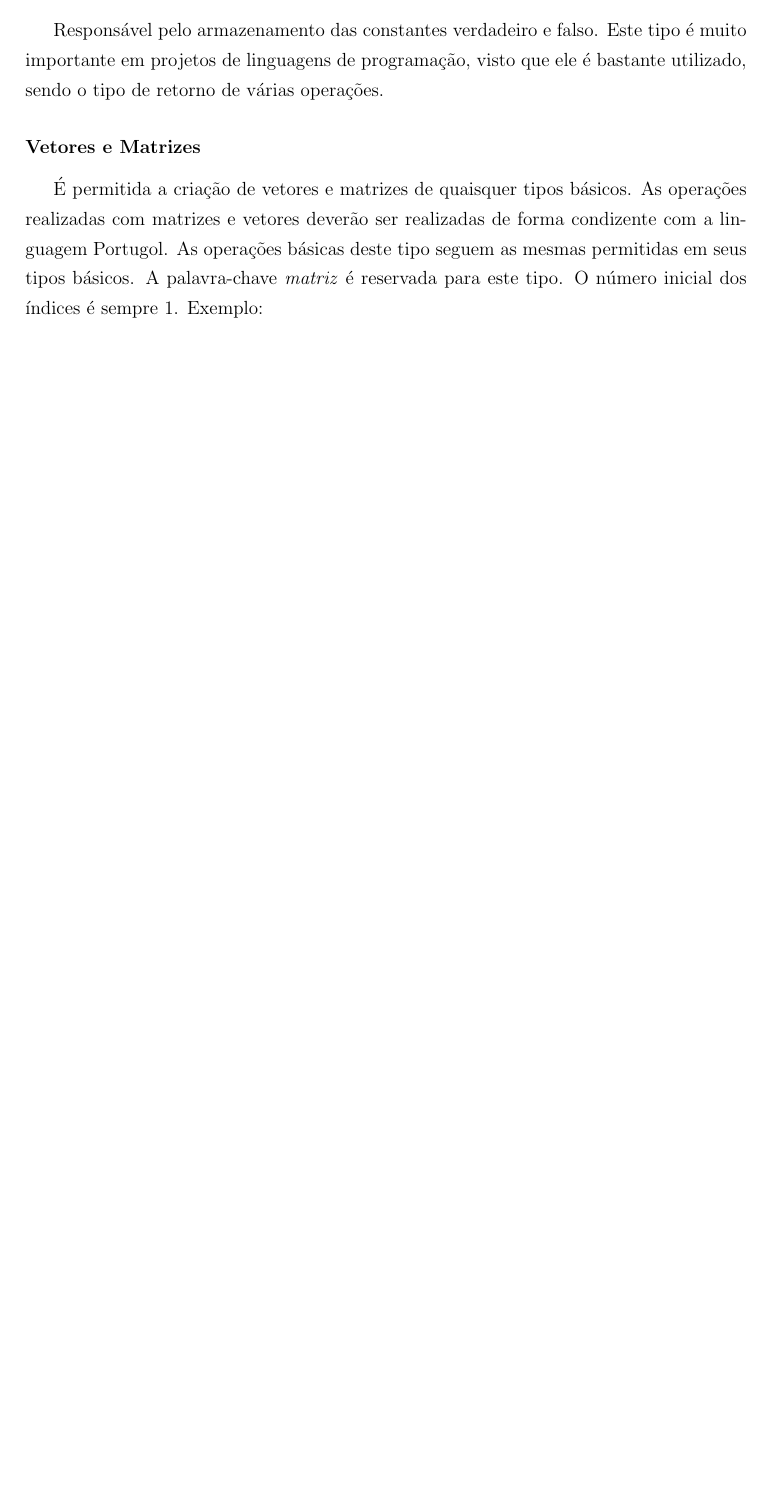
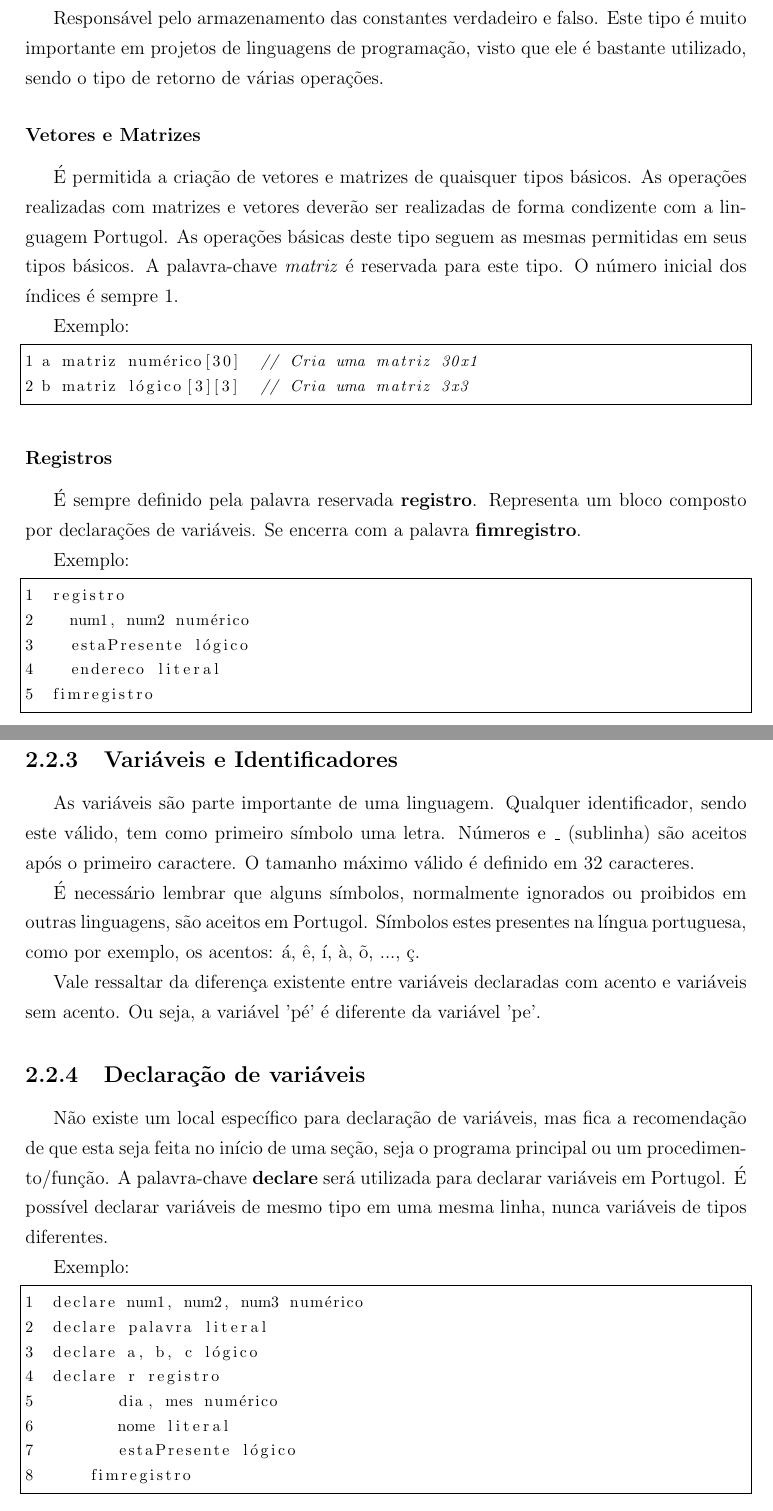
Before and after one commit to neliojrr/PFC, a LaTeX book (LaTeX/Mono.tex, which reads LaTeX/segundo.tex): part of page 17 of 17 before the commit and two parts of pages 17 and 18 of 18 after it, the two joined at a grey line, cut so that both start at the same text, the shorter picture padded with empty space. Compiled offline with pdfLaTeX; the source files are stored in an older character set and shown here as Unicode; a LaTeX package or settings file that is missing is left out.

Commit message:
Alteração Cap 2

```diff
--- a/LaTeX/Mono.tex
+++ b/LaTeX/Mono.tex
@@ -3,6 +3,7 @@
 \usepackage[pdftex]{graphicx}
 \usepackage{pfc}
 \usepackage{float}
+\usepackage{listings}                   % para formatar cdigo-fonte (ex. em Java)
 
 \newcommand{\cod}[1]{{\renewcommand{\baselinestretch}{1}\scriptsize\VerbatimInput[xleftmargin=8mm,numbers=left,obeytabs=true]{cod/#1}}}
 
--- a/LaTeX/segundo.tex
+++ b/LaTeX/segundo.tex
@@ -53,4 +53,61 @@ utilizado, sendo o tipo de retorno de várias operações.
 com matrizes e vetores deverão ser realizadas de forma condizente com a linguagem Portugol.
 As operações básicas deste tipo seguem as mesmas permitidas em seus tipos básicos. A palavra-chave
 \textit{matriz} é reservada para este tipo. O número inicial dos índices é sempre 1.
+
 Exemplo:
+
+
+\begin{lstlisting}
+a matriz numérico[30]  // Cria uma matriz 30x1
+b matriz lógico[3][3]  // Cria uma matriz 3x3
+
+\end{lstlisting}
+
+
+\subsubsection{Registros}
+
+É sempre definido pela palavra reservada \textbf{registro}. Representa um bloco composto
+por declarações de variáveis. Se encerra com a palavra \textbf{fimregistro}.
+
+Exemplo:
+
+\begin{lstlisting}
+ registro
+   num1, num2 numérico
+   estaPresente lógico
+   endereco literal
+ fimregistro
+\end{lstlisting}
+
+\subsection{Variáveis e Identificadores}
+
+As variáveis são parte importante de uma linguagem. Qualquer identificador, sendo este válido, tem
+como primeiro símbolo uma letra. Números e \_ (sublinha) são aceitos após o primeiro caractere. O
+tamanho máximo válido é definido em 32 caracteres.
+
+É necessário lembrar que alguns símbolos, normalmente ignorados ou proibidos em outras linguagens,
+são aceitos em Portugol. Símbolos estes presentes na língua portuguesa, como por exemplo, os acentos:
+á, ê, í, à, õ, ..., ç.
+
+Vale ressaltar da diferença existente entre variáveis declaradas com acento e variáveis sem acento.
+Ou seja, a variável 'pé' é diferente da variável 'pe'.
+
+\subsection{Declaração de variáveis}
+
+Não existe um local específico para declaração de variáveis, mas fica a recomendação de que esta
+seja feita no início de uma seção, seja o programa principal ou um procedimento/função. A
+palavra-chave \textbf{declare} será utilizada para declarar variáveis em Portugol. É possível
+declarar variáveis de mesmo tipo em uma mesma linha, nunca variáveis de tipos diferentes.
+
+Exemplo:
+
+\begin{lstlisting}
+ declare num1, num2, num3 numérico
+ declare palavra literal
+ declare a, b, c lógico
+ declare r registro
+		    dia, mes numérico
+		    nome literal
+		    estaPresente lógico
+	   fimregistro
+\end{lstlisting}
```
Also changed, not shown: LaTeX/Mono.pdf, LaTeX/Mono.tex (31 more changed lines), LaTeX/segundo.tex (11 more changed lines), 6 other files.
